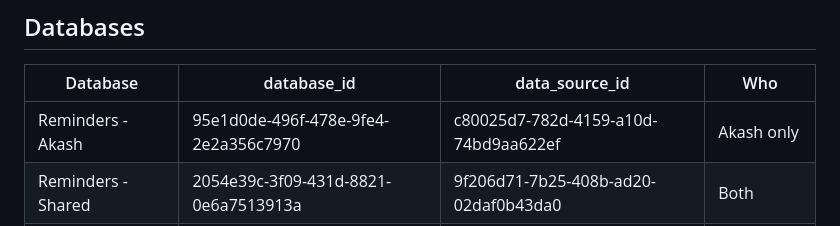
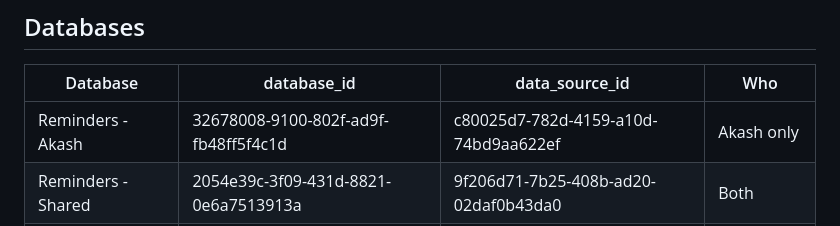
Before and after one commit to ahkedia/lyra-ai, a Markdown page: skills/apple-reminders/SKILL.md, the part around the change. GitHub-like rendering.

Commit message:
Auto-sync: Lyra self-edits from Hetzner (2026-03-30 03:30)

```diff
--- a/skills/apple-reminders/SKILL.md
+++ b/skills/apple-reminders/SKILL.md
@@ -12,7 +12,7 @@ The "List" property maps to Apple Reminders list names for future sync.
 
 | Database | database_id | data_source_id | Who |
 |---|---|---|---|
-| Reminders - Akash | 95e1d0de-496f-478e-9fe4-2e2a356c7970 | c80025d7-782d-4159-a10d-74bd9aa622ef | Akash only |
+| Reminders - Akash | 32678008-9100-802f-ad9f-fb48ff5f4c1d | c80025d7-782d-4159-a10d-74bd9aa622ef | Akash only |
 | Reminders - Shared | 2054e39c-3f09-431d-8821-0e6a7513913a | 9f206d71-7b25-408b-ad20-02daf0b43da0 | Both |
 | Reminders - Abhigna | 5d6732b1-7e30-4856-b56b-edbf9c3df229 | 1e74f66d-cb24-40f5-8697-84a3ad8ad1bc | Abhigna only |
 
```
